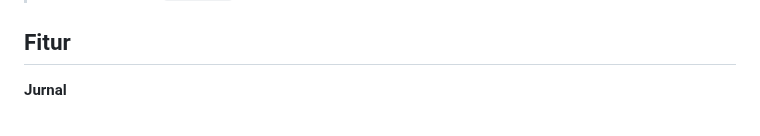
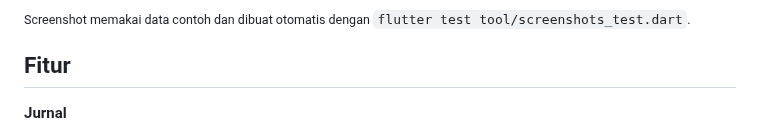
Before and after one commit to adityabagast/djournal, a Markdown page: README.md, the part around one of its changes. GitHub-like rendering.

Commit message:
Tambah screenshot README, bundel font Poppins, perbaiki font label tombol

```diff
--- a/README.md
+++ b/README.md
@@ -6,3 +20,4 @@ Aplikasi pribadi yang menggabungkan **jurnal harian** dan **catatan keuangan** d
+<sub>Screenshot memakai data contoh dan dibuat otomatis dengan <code>flutter test tool/screenshots_test.dart</code>.</sub>
 
 ## Fitur
 
```
Also changed, not shown: other parts of README.md (+14 -0 lines), CHANGELOG.md (+6 -0 lines), app/README.md (+7 -0 lines), docs/screenshots/hari-ini.png (added), docs/screenshots/jurnal.png (added), docs/screenshots/keuangan.png (added), docs/screenshots/kunci.png (added), docs/screenshots/laporan.png (added), docs/screenshots/tulis-jurnal.png (added), 10 other files.
